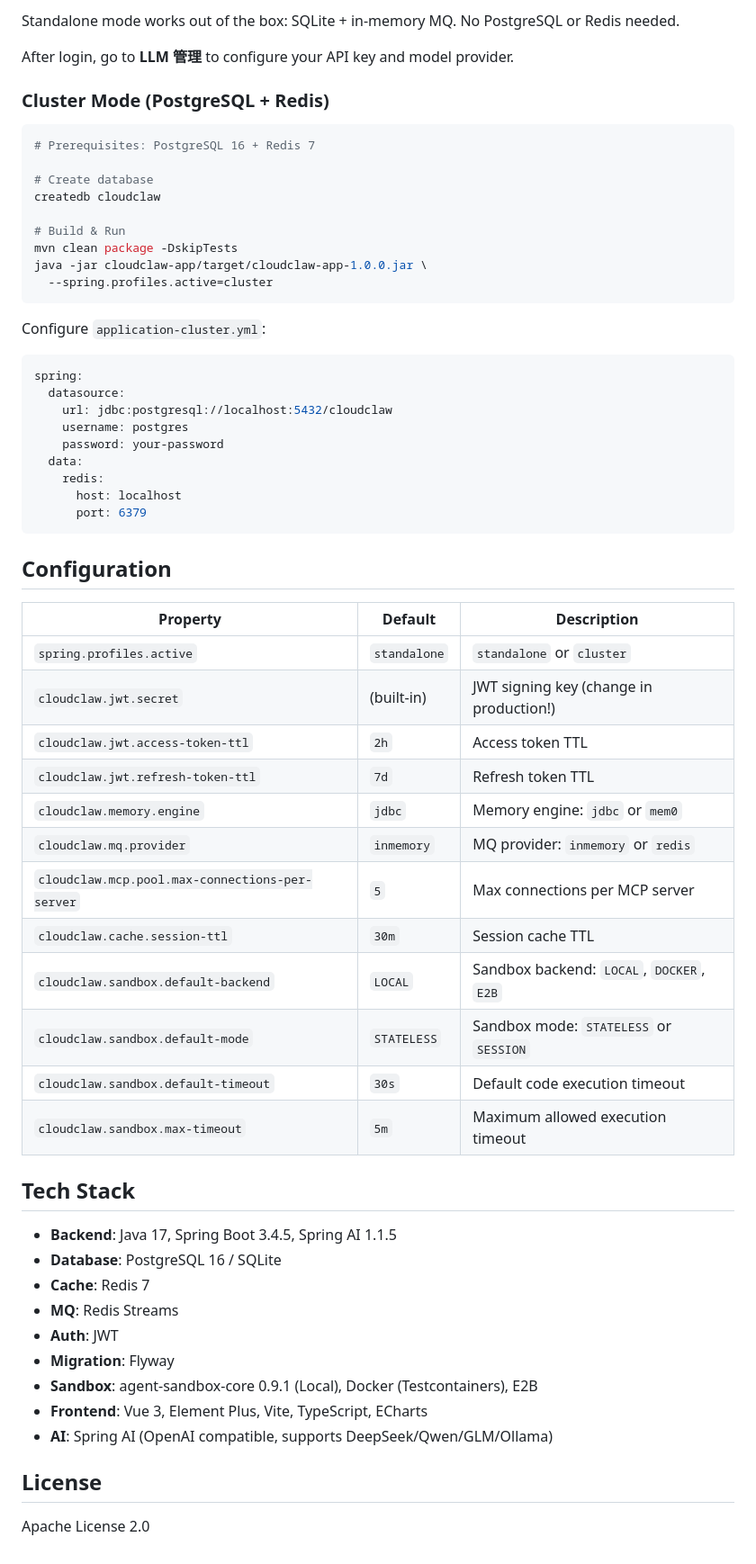
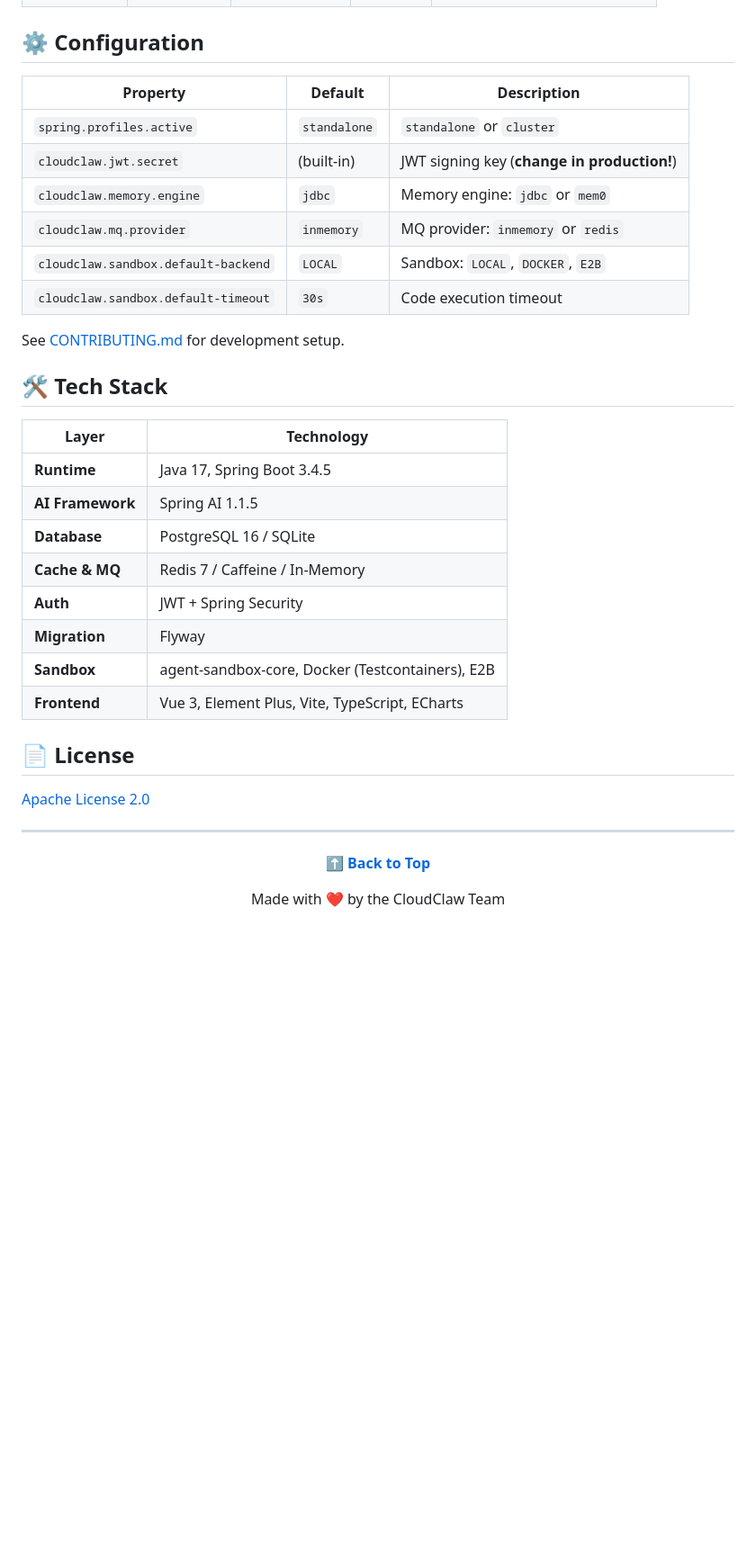
Before and after one commit to cloudclaw-dev/cloudclaw, a Markdown page: README.md, the part around one of its changes. Shown at 90% size. GitHub-like rendering; blank space fills up the shorter version.

Commit message:
docs: enhance README with architecture diagram, badges, and better layout

````diff
--- a/README.md
+++ b/README.md
@@ -90,64 +211,39 @@ java -jar cloudclaw-app/target/cloudclaw-app-1.0.0.jar
-Standalone mode works out of the box: SQLite + in-memory MQ. No PostgreSQL or Redis needed.
-
-After login, go to **LLM 管理** to configure your API key and model provider.
-
-### Cluster Mode (PostgreSQL + Redis)
-
-```bash
-# Prerequisites: PostgreSQL 16 + Redis 7
-
-# Create database
-createdb cloudclaw
-
-# Build & Run
-mvn clean package -DskipTests
-java -jar cloudclaw-app/target/cloudclaw-app-1.0.0.jar \
-  --spring.profiles.active=cluster
-```
-
-Configure `application-cluster.yml`:
-
-```yaml
-spring:
-  datasource:
-    url: jdbc:postgresql://localhost:5432/cloudclaw
-    username: postgres
-    password: your-password
-  data:
-    redis:
-      host: localhost
-      port: 6379
-```
-
-## Configuration
+## ⚙️ Configuration
 
 | Property | Default | Description |
 |----------|---------|-------------|
 | `spring.profiles.active` | `standalone` | `standalone` or `cluster` |
-| `cloudclaw.jwt.secret` | (built-in) | JWT signing key (change in production!) |
-| `cloudclaw.jwt.access-token-ttl` | `2h` | Access token TTL |
-| `cloudclaw.jwt.refresh-token-ttl` | `7d` | Refresh token TTL |
+| `cloudclaw.jwt.secret` | (built-in) | JWT signing key (**change in production!**) |
 | `cloudclaw.memory.engine` | `jdbc` | Memory engine: `jdbc` or `mem0` |
 | `cloudclaw.mq.provider` | `inmemory` | MQ provider: `inmemory` or `redis` |
-| `cloudclaw.mcp.pool.max-connections-per-server` | `5` | Max connections per MCP server |
-| `cloudclaw.cache.session-ttl` | `30m` | Session cache TTL |
-| `cloudclaw.sandbox.default-backend` | `LOCAL` | Sandbox backend: `LOCAL`, `DOCKER`, `E2B` |
-| `cloudclaw.sandbox.default-mode` | `STATELESS` | Sandbox mode: `STATELESS` or `SESSION` |
-| `cloudclaw.sandbox.default-timeout` | `30s` | Default code execution timeout |
-| `cloudclaw.sandbox.max-timeout` | `5m` | Maximum allowed execution timeout |
+| `cloudclaw.sandbox.default-backend` | `LOCAL` | Sandbox: `LOCAL`, `DOCKER`, `E2B` |
+| `cloudclaw.sandbox.default-timeout` | `30s` | Code execution timeout |
 
-## Tech Stack
+See [CONTRIBUTING.md](CONTRIBUTING.md) for development setup.
 
-- **Backend**: Java 17, Spring Boot 3.4.5, Spring AI 1.1.5
-- **Database**: PostgreSQL 16 / SQLite
-- **Cache**: Redis 7
-- **MQ**: Redis Streams
-- **Auth**: JWT
-- **Migration**: Flyway
-- **Sandbox**: agent-sandbox-core 0.9.1 (Local), Docker (Testcontainers), E2B
-- **Frontend**: Vue 3, Element Plus, Vite, TypeScript, ECharts
-- **AI**: Spring AI (OpenAI compatible, supports DeepSeek/Qwen/GLM/Ollama)
+## 🛠 Tech Stack
 
-## License
+| Layer | Technology |
+|-------|-----------|
+| **Runtime** | Java 17, Spring Boot 3.4.5 |
+| **AI Framework** | Spring AI 1.1.5 |
+| **Database** | PostgreSQL 16 / SQLite |
+| **Cache & MQ** | Redis 7 / Caffeine / In-Memory |
+| **Auth** | JWT + Spring Security |
+| **Migration** | Flyway |
+| **Sandbox** | agent-sandbox-core, Docker (Testcontainers), E2B |
+| **Frontend** | Vue 3, Element Plus, Vite, TypeScript, ECharts |
 
-Apache License 2.0
+## 📄 License
+
+[Apache License 2.0](LICENSE)
+
+---
+
+<div align="center">
+
+**[⬆ Back to Top](#-cloudclaw)**
+
+Made with ❤️ by the CloudClaw Team
+
+</div>
````
Also changed, not shown: other parts of README.md (+189 -68 lines).
